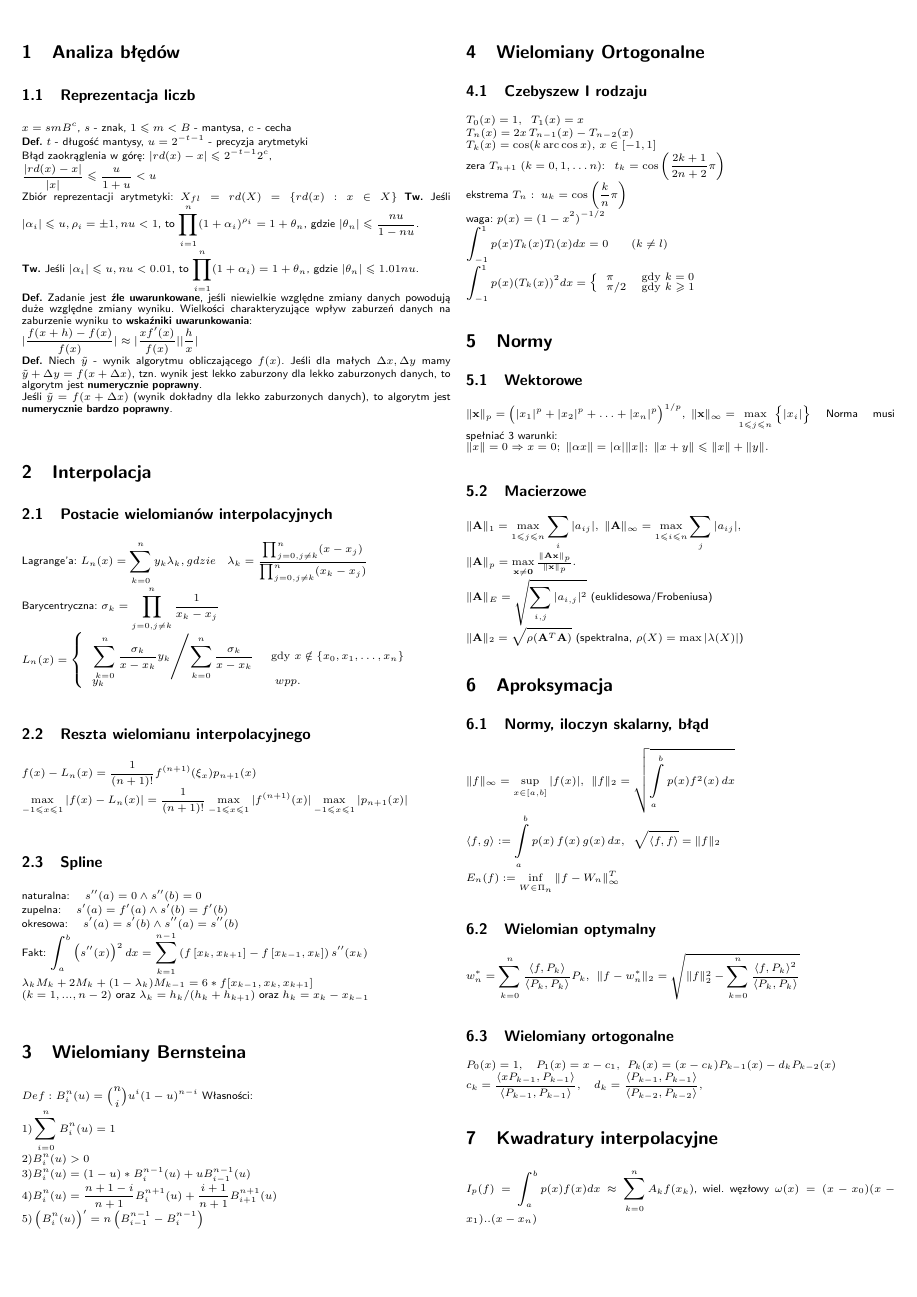
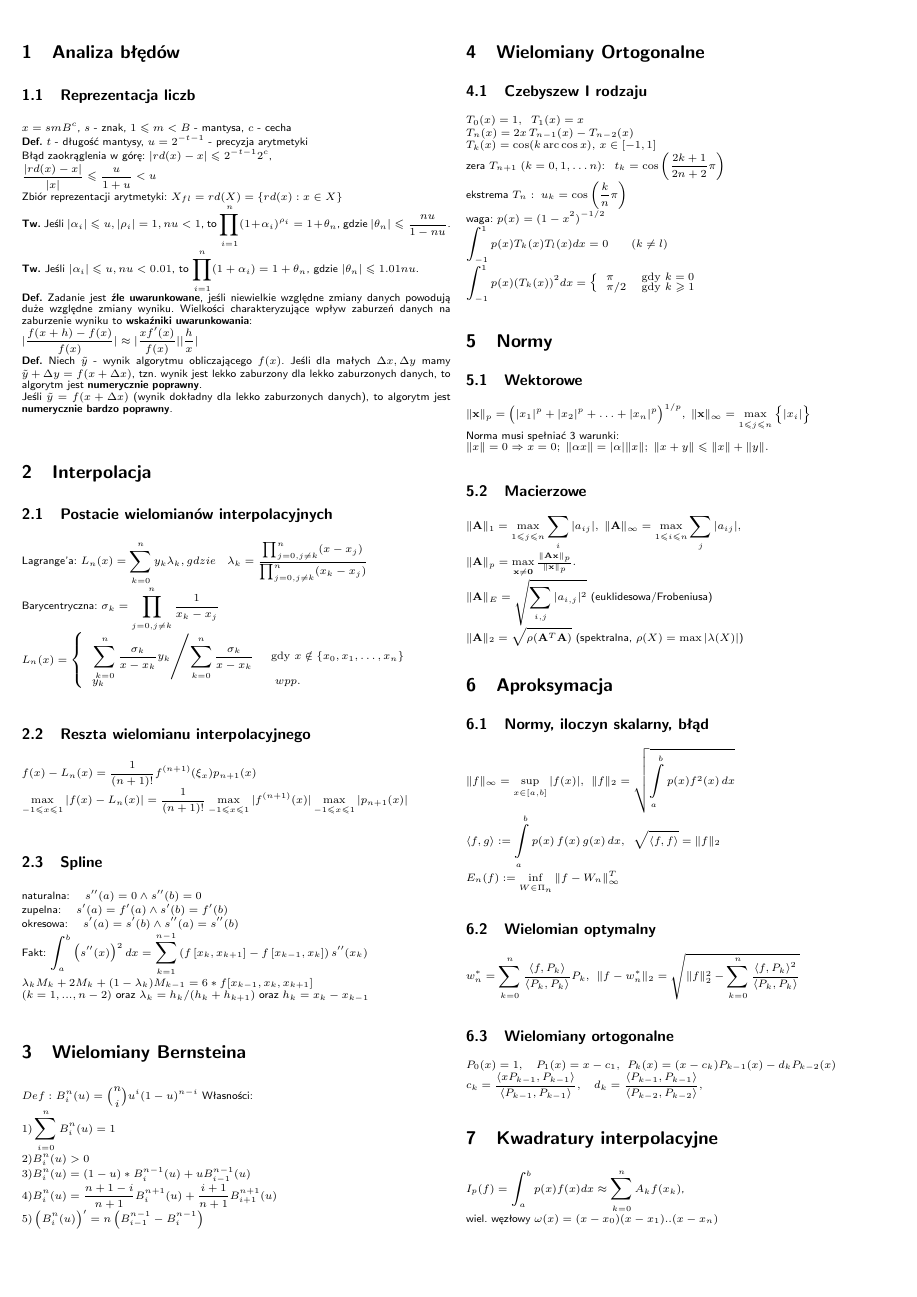
Before and after one commit to AltairQ/ANM-hax-2018, a LaTeX document (main.tex): page 1 of 2. Compiled offline with pdfLaTeX.

Commit message:
Poprawa łamania linii

```diff
--- a/main.tex
+++ b/main.tex
@@ -37,8 +37,8 @@ $x = smB^c$, $s$ - znak, $1 \leq m < B$ - mantysa, $c$ - cecha \\
 Błąd zaokrąglenia w górę:
 $|rd(x) - x| \leq 2^{-t-1} 2^c$, \\
 $\frac{|rd(x) - x|}{|x|} \leq  \frac{u}{1+u} < u$ \\
-Zbiór reprezentacji arytmetyki: $X_{fl} = rd(X) = \{rd(x) : x \in X \}$
-\textbf{Tw.} Jeśli $|\alpha_i| \leq u, \rho_i = \pm 1, nu < 1$, to $\prod_{i = 1}^{n} (1 + \alpha_i)^{\rho_i} = 1 + \theta_n$, gdzie $|\theta_n| \leq \frac{nu}{1 - nu}$. \\
+Zbiór reprezentacji arytmetyki: $X_{fl} = rd(X) = \{rd(x) : x \in X \}$ \\
+\textbf{Tw.} Jeśli $|\alpha_i| \leq u, |\rho_i| = 1, nu < 1$, to $\prod_{i = 1}^{n} (1 + \alpha_i)^{\rho_i} = 1 + \theta_n$, gdzie $|\theta_n| \leq \frac{nu}{1 - nu}$. \\
 \textbf{Tw.} Jeśli $|\alpha_i| \leq u, nu < 0.01$, to $\prod_{i = 1}^{n} (1 + \alpha_i) = 1 + \theta_n$, gdzie $|\theta_n| \leq 1.01nu$. \\
 \textbf{Def.} Zadanie jest \textbf{źle uwarunkowane}, jeśli niewielkie względne zmiany danych powodują duże względne zmiany wyniku. Wielkości charakteryzujące wpływ zaburzeń danych na zaburzenie wyniku to
 \textbf{wskaźniki uwarunkowania}:\\
@@ -96,7 +96,7 @@ $  \int_{-1}^{1} p(x)(T_k(x))^2 dx = \left\{ \begin{array}{ll}
 
 \section{Normy}
 \subsection{Wektorowe}
-${\displaystyle \|\mathbf {x} \|_{p}={\bigl (}|x_{1}|^{p}+|x_{2}|^{p}+\ldots +|x_{n}|^{p}{\bigr )}^{1/p},\;\|\mathbf {x} \|_{\infty }=\max_{1 \leq j \leq n} {\bigl \{}|x_{i}| {\bigr \}}}$
+${\displaystyle \|\mathbf {x} \|_{p}={\bigl (}|x_{1}|^{p}+|x_{2}|^{p}+\ldots +|x_{n}|^{p}{\bigr )}^{1/p},\;\|\mathbf {x} \|_{\infty }=\max_{1 \leq j \leq n} {\bigl \{}|x_{i}| {\bigr \}}}$ \\
 Norma musi spełniać 3 warunki:\\
 ${\displaystyle \|x\|=0\Rightarrow x=0;\; \|\alpha x\|=|\alpha |\|x\|;\;  \|x+y\|\leqslant \|x\|+\|y\|.}$
 \subsection{Macierzowe}
@@ -129,7 +129,8 @@ $
 $
 
 \section{Kwadratury interpolacyjne}
-\noindent $I_p(f) = \int_{a}^{b}p(x)f(x)dx \approx \sum_{k=0}^{n}A_kf(x_k)$, wiel. węzłowy $\omega(x) = (x-x_0)(x-x_1)..(x-x_n)$
+\noindent $I_p(f) = \int_{a}^{b}p(x)f(x)dx \approx \sum_{k=0}^{n}A_kf(x_k)$, \\
+wiel. węzłowy $\omega(x) = (x-x_0)(x-x_1)..(x-x_n)$
 
 \subsection{Kwadratury Newtona-Cotesa}
 $h=(b-a)/n$,\quad $x_k=a+kh$\\
```
Also changed, not shown: main.pdf.
